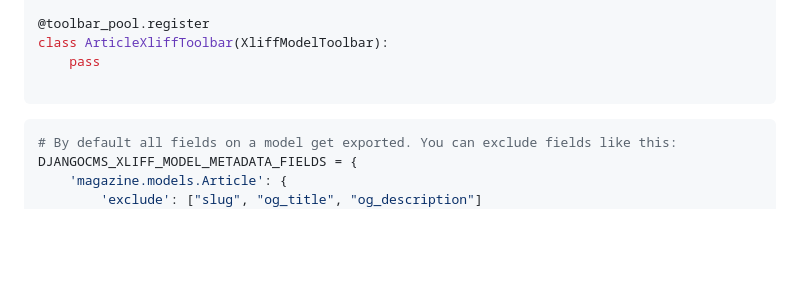
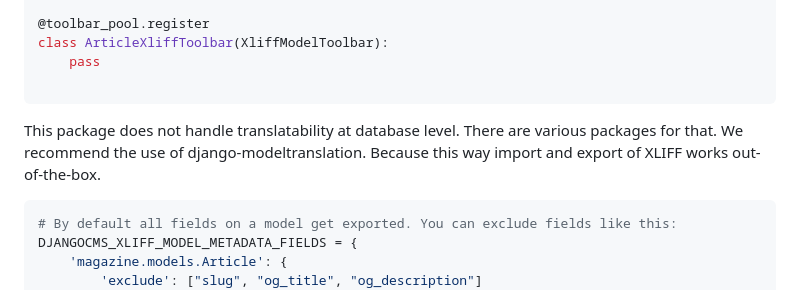
Before and after one commit to energie360/djangocms-xliff, a Markdown page: README.md, the part around one of its changes. Drawn GitHub-style; blank space fills up the shorter version.

````diff
--- a/README.md
+++ b/README.md
@@ -194,6 +195,9 @@ class ArticleXliffToolbar(XliffModelToolbar):
 
 ```
 
+This package does not handle translatability at database level. There are various packages for that. We recommend the
+use of django-modeltranslation. Because this way import and export of XLIFF works out-of-the-box.
+
 ```python
 # By default all fields on a model get exported. You can exclude fields like this:
 DJANGOCMS_XLIFF_MODEL_METADATA_FIELDS = {
````
Also changed, not shown: other parts of README.md (+2 -1 lines).
